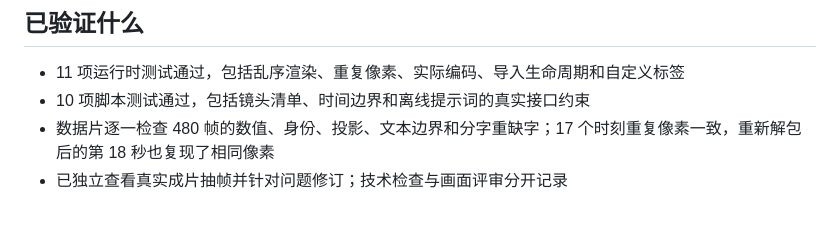
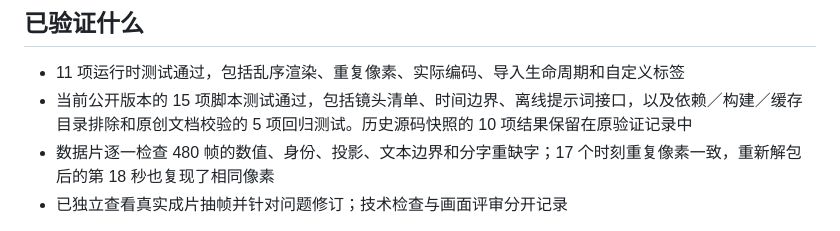
Before and after one commit to HeiGeAi/HeiGe-Video, a Markdown page: DELIVERY.md, the part around the change. GitHub-like rendering.

```diff
--- a/DELIVERY.md
+++ b/DELIVERY.md
@@ -21,7 +21,7 @@
 ## 已验证什么
 
 - 11 项运行时测试通过，包括乱序渲染、重复像素、实际编码、导入生命周期和自定义标签
-- 10 项脚本测试通过，包括镜头清单、时间边界和离线提示词的真实接口约束
+- 当前公开版本的 15 项脚本测试通过，包括镜头清单、时间边界、离线提示词接口，以及依赖／构建／缓存目录排除和原创文档校验的 5 项回归测试。历史源码快照的 10 项结果保留在原验证记录中
 - 数据片逐一检查 480 帧的数值、身份、投影、文本边界和分字重缺字；17 个时刻重复像素一致，重新解包后的第 18 秒也复现了相同像素
 - 已独立查看真实成片抽帧并针对问题修订；技术检查与画面评审分开记录
 
```
Also changed, not shown: README.md (+42 -9 lines), README_EN.md (+42 -9 lines).
